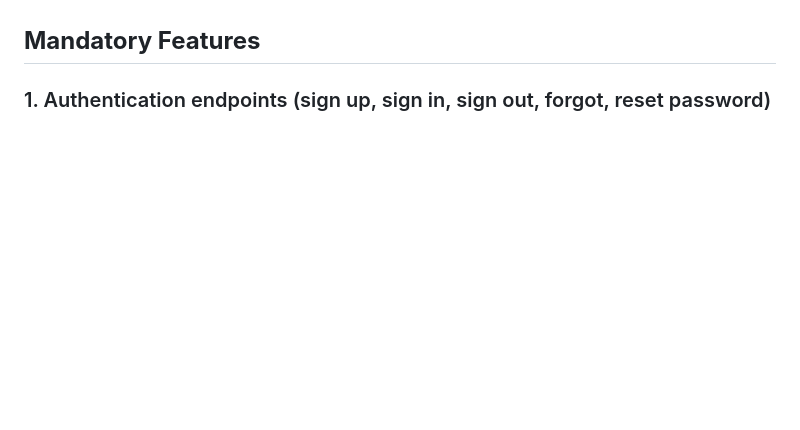
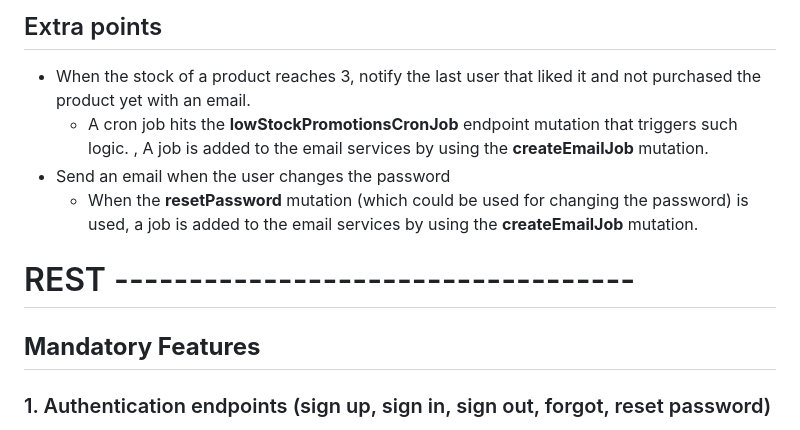
Before and after one commit to ezrillex/DB-Nerdery-Challenge-ERD, a Markdown page: README.md, the part around the change printed below. Drawn GitHub-style; blank space fills up the shorter version.

Commit message:
docs/Add graphql section which clarifies what endpoints fulfill the requirements.

```diff
--- a/README.md
+++ b/README.md
@@ -9,3 +61,12 @@ Endpoint swagger documentation available here: [https://ezrillex.github.io/DB-Ne
+## Extra points
+
+* When the stock of a product reaches 3, notify the last user that liked it and not purchased the product yet with an email.
+  - A cron job hits the **lowStockPromotionsCronJob** endpoint mutation that triggers such logic. , A job is added to the email services by using the **createEmailJob** mutation.
+* Send an email when the user changes the password
+  - When the **resetPassword** mutation (which could be used for  changing the password) is used, a job is added to the email services by using the **createEmailJob** mutation.
+
+
+# REST -----------------------------------
 ## **Mandatory Features**
 
 ### 1\. Authentication endpoints (sign up, sign in, sign out, forgot, reset password)
```
Also changed, not shown: other parts of README.md (+52 -0 lines).
